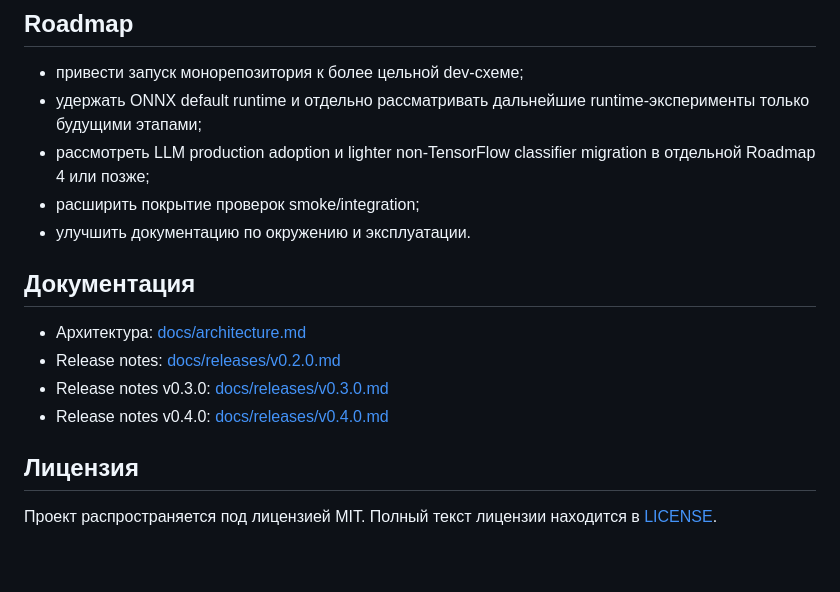
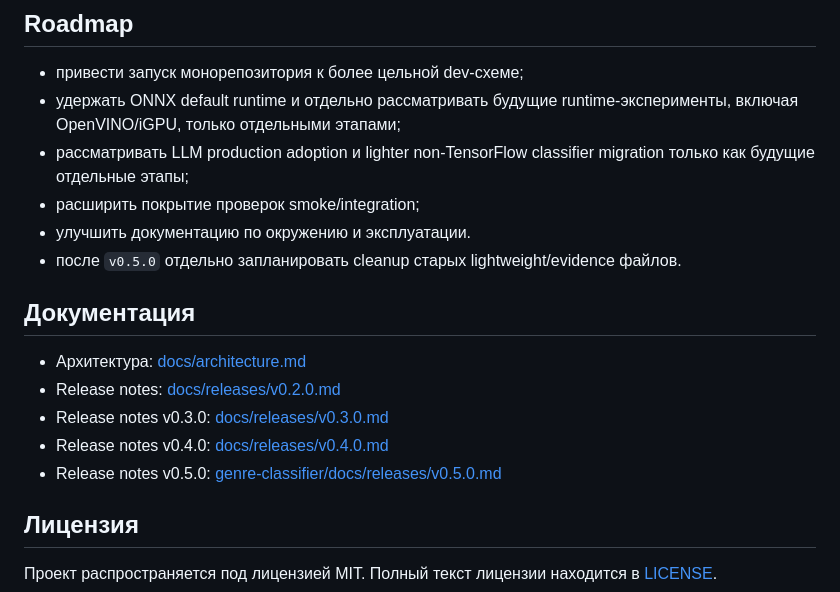
Before and after one commit to MarioniK/music-tools, a Markdown page: README.md, the part around the change. GitHub-like rendering; blank space fills up the shorter version.

Commit message:
docs: add v0.5.0 release notes link

```diff
--- a/README.md
+++ b/README.md
@@ -155,10 +155,11 @@ http://localhost:8011
 ## Roadmap
 
 - привести запуск монорепозитория к более цельной dev-схеме;
-- удержать ONNX default runtime и отдельно рассматривать дальнейшие runtime-эксперименты только будущими этапами;
-- рассмотреть LLM production adoption и lighter non-TensorFlow classifier migration в отдельной Roadmap 4 или позже;
+- удержать ONNX default runtime и отдельно рассматривать будущие runtime-эксперименты, включая OpenVINO/iGPU, только отдельными этапами;
+- рассматривать LLM production adoption и lighter non-TensorFlow classifier migration только как будущие отдельные этапы;
 - расширить покрытие проверок smoke/integration;
 - улучшить документацию по окружению и эксплуатации.
+- после `v0.5.0` отдельно запланировать cleanup старых lightweight/evidence файлов.
 
 ## Документация
 
@@ -166,6 +167,7 @@ http://localhost:8011
 - Release notes: [docs/releases/v0.2.0.md](docs/releases/v0.2.0.md)
 - Release notes v0.3.0: [docs/releases/v0.3.0.md](docs/releases/v0.3.0.md)
 - Release notes v0.4.0: [docs/releases/v0.4.0.md](docs/releases/v0.4.0.md)
+- Release notes v0.5.0: [genre-classifier/docs/releases/v0.5.0.md](genre-classifier/docs/releases/v0.5.0.md)
 
 ## Лицензия
 
```
